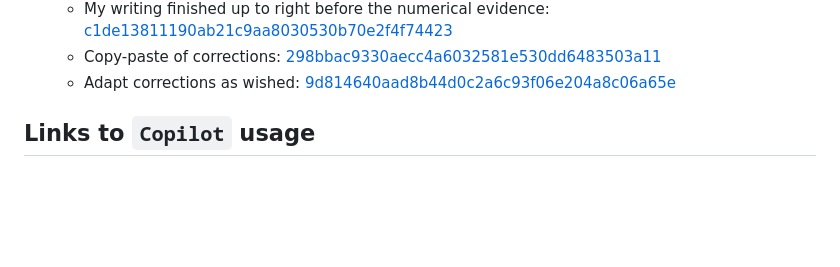
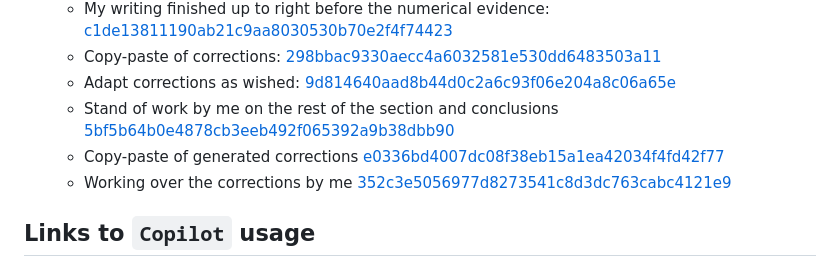
Before and after one commit to TheBISEconStatcian/BEReBASL, a Markdown page: ai_usage/ai_usage.md, the part around the change. Drawn GitHub-style; blank space fills up the shorter version.

Commit message:
Update writing part

```diff
--- a/ai_usage/ai_usage.md
+++ b/ai_usage/ai_usage.md
@@ -89,6 +89,9 @@ opinion on naming.
   - My writing finished up to right before the numerical evidence: [c1de13811190ab21c9aa8030530b70e2f4f74423](https://github.com/TheBISEconStatcian/BEReBASL/commit/c1de13811190ab21c9aa8030530b70e2f4f74423)
   - Copy-paste of corrections: [298bbac9330aecc4a6032581e530dd6483503a11](https://github.com/TheBISEconStatcian/BEReBASL/commit/298bbac9330aecc4a6032581e530dd6483503a11)
   - Adapt corrections as wished: [9d814640aad8b44d0c2a6c93f06e204a8c06a65e](https://github.com/TheBISEconStatcian/BEReBASL/commit/9d814640aad8b44d0c2a6c93f06e204a8c06a65e)
+  - Stand of work by me on the rest of the section and conclusions [5bf5b64b0e4878cb3eeb492f065392a9b38dbb90](https://github.com/TheBISEconStatcian/BEReBASL/commit/5bf5b64b0e4878cb3eeb492f065392a9b38dbb90)
+  - Copy-paste of generated corrections [e0336bd4007dc08f38eb15a1ea42034f4fd42f77](https://github.com/TheBISEconStatcian/BEReBASL/commit/e0336bd4007dc08f38eb15a1ea42034f4fd42f77)
+  - Working over the corrections by me [352c3e5056977d8273541c8d3dc763cabc4121e9](https://github.com/TheBISEconStatcian/BEReBASL/commit/352c3e5056977d8273541c8d3dc763cabc4121e9)
 
 
 ## Links to `Copilot` usage
```
